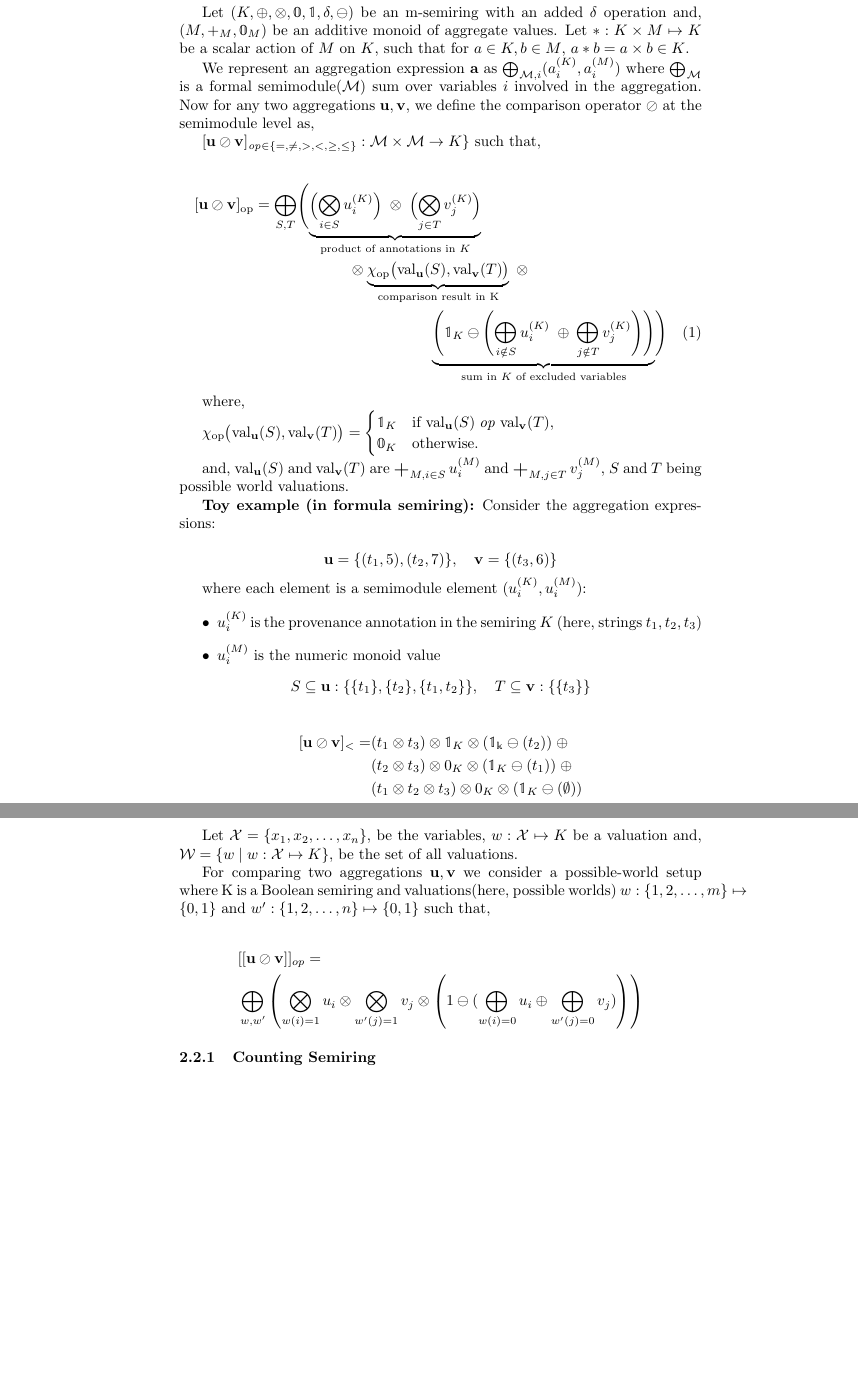
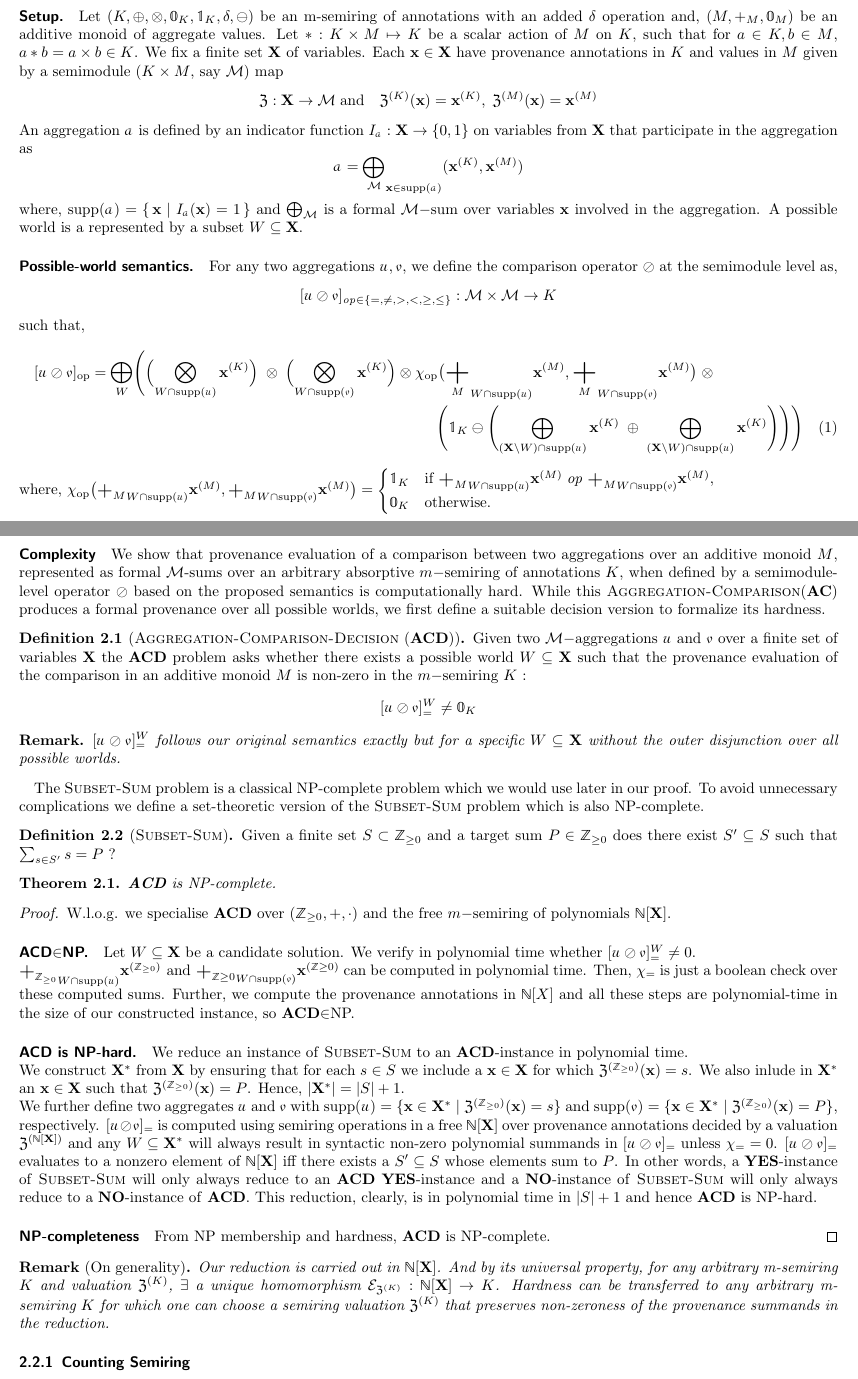
Before and after one commit to pratik2358/provsql_having, a LaTeX document (main.tex): two parts of pages 3 and 4 of 11 before the commit and two parts of pages 2 and 3 of 10 after it, joined at a grey line, cut so that both start at the same text, the shorter picture padded with empty space. Compiled offline with pdfLaTeX.

Commit message:
made the semantics simpler and added a first section on analysis of complexity.

```diff
--- a/main.tex
+++ b/main.tex
@@ -1,4 +1,5 @@
-\documentclass{article}
+\documentclass[10pt,a4paper]{scrartcl}
+\usepackage[left=1cm, right=1cm]{geometry}
 \usepackage{graphicx}
 \usepackage{amssymb}
 \usepackage{amsmath}
@@ -27,8 +37,10 @@
     #1
   \end{multiline}
 }
+\newcommand{\llbracket}{[\![}
+\newcommand{\rrbracket}{]\!]}
 \makeatother
-\title{Provenance Semantics for Nested Aggregation}
+\title{Provenance for Relational Queries with Nested Aggregation}
 \author{Pratik Karmakar \and Aryak Sen \and Silviu Maniu \and Pierre Senellart}
 \date{}
 
@@ -138 +142,0 @@ while satisfying the required m-semiring axioms.
-Let $(K,\oplus,\otimes,\mathbb{0},\mathbb{1},\delta,\ominus)$ be an m-semiring with an
@@ -139,84 +150,117 @@ Let $(K,\oplus,\otimes,\mathbb{0},\mathbb{1},\delta,\ominus)$ be an m-semiring w
+Let $(K,\oplus,\otimes,\mathbb{0}_K,\mathbb{1}_K,\delta,\ominus)$ be an m-semiring of annotations with an
 added $\delta$ operation and, $(M,+_M,\mathbb{0}_M)$ be an
 additive monoid of aggregate values. Let $*:K\times M \mapsto K$ be a scalar action of $M$ on $K$, such that for $a \in K, b \in M$,
 $a * b = a \times b \in K$.
-
-We represent an aggregation expression $\mathbf{a}$ as  $\bigoplus_{\mathcal{M},i}(a_i^{(K)},a_i^{(M)})$ where $\bigoplus_{\mathcal{M}}$ is a formal semimodule($\mathcal{M}$) sum over
-variables $i$ involved in the aggregation.
-Now for any two aggregations $\mathbf{u},\mathbf{v}$, we define the comparison operator $\oslash$ at the semimodule level as,
-
-$[\mathbf{u} \oslash \mathbf{v}]_{\mathit{op}\in\{ =, \neq , >, <, \geq, \leq\}}:\mathcal{M} \times \mathcal{M} \rightarrow K\}$ such that,
-
+We fix a finite set $\mathbf{X}$ of variables. Each $\mathbf{x}\in\mathbf{X}$ have provenance annotations in $K$ and values in $M$
+given by a semimodule ($K\times M$, say $\mathcal{M}$) map
+\[
+\mathfrak{Z}:\mathbf{X}\rightarrow \mathcal{M}\; \text{and} \quad \mathfrak{Z}^{(K)}(\mathbf{x})=\mathbf{x}^{(K)}, \; \mathfrak{Z}^{(M)}(\mathbf{x})=\mathbf{x}^{(M)}
+\]
+An aggregation $\mathdutchcal{a}$ is defined by an indicator function
+$I_\mathdutchcal{a}:\mathbf{X}\rightarrow \{0,1\}$
+on variables from $\mathbf{X}$ that participate in the aggregation as
+\[
+\mathdutchcal{a} = {\bigoplus_\mathcal{M}}_{\mathbf{x}\in \mathrm{supp}(\mathdutchcal{a})}(\mathbf{x}^{(K)},\mathbf{x}^{(M)})
+\]
+where,
+$\mathrm{supp}(\mathdutchcal{a})=\{\,\mathbf{x} \mid I_\mathdutchcal{a}(\mathbf{x})=1 \,\}$ and
+$\bigoplus_{\mathcal{M}}$ is a formal $\mathcal{M}-$sum over
+variables $\mathbf{x}$ involved in the aggregation.
+A possible world is a represented by a subset $W\subseteq\mathbf{X}$.
+\paragraph{Possible-world semantics.}
+For any two aggregations $\mathdutchcal{u},\mathdutchcal{v}$, we define the comparison operator $\oslash$ at the semimodule level as,
+\[
+[\mathdutchcal{u} \oslash \mathdutchcal{v}]_{\mathit{op}\in\{ =, \neq , >, <, \geq, \leq\}}:\mathcal{M} \times \mathcal{M} \rightarrow K
+\]
+such that,
 \begin{multline}
-[\mathbf{u} \oslash \mathbf{v}]_{\mathrm{op}}=
-\bigoplus_{S,T}
+[\mathdutchcal{u} \oslash \mathdutchcal{v}]_{\mathrm{op}}=
+\bigoplus_{W}
 \Biggl(
-\underbrace{
-\Bigl( \bigotimes_{i \in S} u_i^{(K)} \Bigr) \;\otimes\; \Bigl( \bigotimes_{j \in T} v_j^{(K)} \Bigr)
-}_{\text{product of annotations in } K} \\
+  \Bigl( \bigotimes_{W\cap\mathrm{supp}(\mathdutchcal{u})} \mathbf{x}^{(K)} \Bigr) \;\otimes\; \Bigl( \bigotimes_{W\cap\mathrm{supp}(\mathdutchcal{v})} \mathbf{x}^{(K)} \Bigr)
 \otimes
-\underbrace{
-\chi_{\mathrm{op}}\bigl(\mathrm{val}_\mathbf{u}(S), \mathrm{val}_\mathbf{v}(T)\bigr)
-}_{\text{comparison result in K}}
+  \chi_{\mathrm{op}}\bigl(  {\bigplus_M}_{W\cap\mathrm{supp}(\mathdutchcal{u})} \mathbf{x}^{(M)}, {\bigplus_M}_{W\cap\mathrm{supp}(\mathdutchcal{v})} \mathbf{x}^{(M)}   \bigr)
 \;\otimes\;\\
-\underbrace{
-\Biggl(\mathbb{1}_K \ominus \Biggl( \bigoplus_{i \notin S} u_i^{(K)} \;\oplus\; \bigoplus_{j \notin T} v_j^{(K)} \Biggr)\Biggr)
-}_{\text{sum in $K$ of excluded variables}}
+  \Biggl(\mathbb{1}_K \ominus \Biggl( \bigoplus_{(\mathbf{X}\setminus W)\cap\mathrm{supp}(\mathdutchcal{u})} \mathbf{x}^{(K)} \;\oplus\; \bigoplus_{(\mathbf{X}\setminus W)\cap\mathrm{supp}(\mathdutchcal{u})} \mathbf{x}^{(K)} \Biggr)\Biggr)
 \Biggr)
 \end{multline}
-
 where,
-
-$\chi_{\mathrm{op}}\bigl(\mathrm{val}_\mathbf{u}(S), \mathrm{val}_\mathbf{v}(T)\bigr)=\begin{cases}
-\mathbb{1}_K & \text{if } \mathrm{val}_\mathbf{u}(S) \;\mathit{op}\; \mathrm{val}_\mathbf{v}(T),\\
+$\chi_{\mathrm{op}}\bigl(  {\bigplus_M}_{W\cap\mathrm{supp}(\mathdutchcal{u})} \mathbf{x}^{(M)}, {\bigplus_M}_{W\cap\mathrm{supp}(\mathdutchcal{v})} \mathbf{x}^{(M)}   \bigr)=
+\begin{cases}
+\mathbb{1}_K & \text{if } {\bigplus_M}_{W\cap\mathrm{supp}(\mathdutchcal{u})} \mathbf{x}^{(M)}\;\mathit{op}\;{\bigplus_M}_{W\cap\mathrm{supp}(\mathdutchcal{v})} \mathbf{x}^{(M)},\\
 \mathbb{0}_K & \text{otherwise.}
 \end{cases}$
+\paragraph{Complexity}
 
-and,
-$\mathrm{val}_\mathbf{u}(S)$ and $\mathrm{val}_\mathbf{v}(T)$ are $\bigplus_{M, i \in S}u_i^{(M)}$  and
-$\bigplus_{M, j \in T}v_j^{(M)}$, $S$ and $T$ being possible world valuations.
+We show that provenance evaluation of a comparison between
+two aggregations over an additive monoid $M$,
+represented as formal $\mathcal{M}$-sums over an arbitrary
+absorptive $m-$semiring of annotations $K$, when defined by a
+semimodule-level operator
+$\oslash$ based on the proposed semantics is computationally hard.
+While this \textsc{Aggregation-Comparison}(\textbf{AC}) produces
+a formal provenance over all possible worlds, we first define a
+suitable decision version to formalize its hardness.
+\begin{definition}[\textsc{Aggregation-Comparison-Decision} (\textbf{ACD})]
+  Given two $\mathcal{M}-$aggregations $\mathdutchcal{u}$ and $\mathdutchcal{v}$ over a
+  finite set of variables $\mathbf{X}$
+  the \textbf{ACD} problem asks whether there exists a possible world $W\subseteq\mathbf{X}$ such
+  that the provenance evaluation of the comparison in an additive monoid $M$ is non-zero in
+  the $m-$semiring $K$ :
+\[
+  [\mathdutchcal{u} \oslash \mathdutchcal{v}]_=^W\neq\mathbb{0}_{K}
+  \]
+\end{definition}
+\begin{remark}
+  $  [\mathdutchcal{u} \oslash \mathdutchcal{v}]_=^W$ follows our original semantics exactly but for a specific $W\subseteq\mathbf{X}$ without the outer disjunction over all possible worlds.
+\end{remark}
+The \textsc{Subset-Sum} problem is a classical NP-complete problem which we would use later in our proof. To avoid unnecessary complications we define a set-theoretic version of the \textsc{Subset-Sum} problem which is also NP-complete.
+\begin{definition}[\textsc{Subset-Sum}]
+  Given a finite set $S\subset\mathbb{Z}_{\geq 0}$ and a target sum $P\in\mathbb{Z}_{\geq 0}$ does
+  there exist $S'\subseteq S$ such that $\sum_{s\in S'}s=P$ ?
+\end{definition}
+\begin{theorem}
+  \textbf{ACD} is NP-complete.
+\end{theorem}
+\begin{proof}
+W.l.o.g. we specialise \textbf{ACD} over $(\mathbb{Z}_{\geq 0},+,\cdot)$ and the free $m-$semiring of polynomials
+$\mathbb{N}[\mathbf{X}]$.
+\paragraph{\textbf{ACD}$\in$NP.}
+Let $W\subseteq\mathbf{X}$ be a candidate solution. We verify in polynomial time whether
+  $[\mathdutchcal{u} \oslash \mathdutchcal{v}]_=^W\neq0$.\\
+${\bigplus_{\mathbb{Z}_{\geq 0}}}_{W\cap\mathrm{supp}(\mathdutchcal{u})} \mathbf{x}^{(\mathbb{Z}_{\geq 0})}\text{ and }{\bigplus_{\mathbb{Z}{\geq 0}}}_{W\cap\mathrm{supp}(\mathdutchcal{v})} \mathbf{x}^{(\mathbb{Z}{\geq 0})}$ can be computed in polynomial time.
+Then, $\chi_=$ is just a boolean check over these computed sums.
+Further, we compute the provenance annotations in $\mathbb{N}[X]$ and all these steps
+are polynomial-time in the size of our constructed instance, so \textbf{ACD}$\in$NP.
+\paragraph{ACD is NP-hard.}
+We reduce an instance of \textsc{Subset-Sum} to an \textbf{ACD}-instance in polynomial time.\\
+We construct $\mathbf{X}^*$ from $\mathbf{X}$ by ensuring that for each $s\in S$ we include a $\mathbf{x}\in\mathbf{X}$ for which
+  $\mathfrak{Z}^{(\mathbb{Z}_{\geq 0})}(\mathbf{x})=s$. We also inlude in $\mathbf{X}^*$ an $\mathbf{x}\in\mathbf{X}$ such that
+  $\mathfrak{Z}^{(\mathbb{Z}_{\geq 0})}(\mathbf{x})=P$. Hence, $|\mathbf{X}^*|=|S|+1$.\\
+  We further define two aggregates $\mathdutchcal{u}$ and $\mathdutchcal{v}$ with $\mathrm{supp}(\mathdutchcal{u})=\{\mathbf{x}\in\mathbf{X}^*\mid\mathfrak{Z}^{(\mathbb{Z}_{\geq 0})}(\mathbf{x})=s\}$ and $\mathrm{supp}(\mathdutchcal{v})=\{\mathbf{x}\in\mathbf{X}^*\mid\mathfrak{Z}^{(\mathbb{Z}_{\geq 0})}(\mathbf{x})=P\}$, respectively.
+  $[\mathdutchcal{u}\oslash\mathdutchcal{v}]_=$ is computed using semiring
+  operations in a free $\mathbb{N}[\mathbf{X}]$ over provenance
+  annotations decided by a valuation $\mathfrak{Z}^{(\mathbb{N}[\mathbf{X}])}$
+  and any $W\subseteq\mathbf{X}^*$ will always result in syntactic
+  non-zero polynomial summands in  $[\mathdutchcal{u}\oslash\mathdutchcal{v}]_=$
+  unless $\chi_==0$. $[\mathdutchcal{u}\oslash\mathdutchcal{v}]_=$
+evaluates to a nonzero element of $\mathbb{N}[\mathbf{X}]$
+iff there exists a $S'\subseteq S$ whose elements sum to $P$.
+  In other words, a \textbf{YES}-instance of \textsc{Subset-Sum} will only always reduce to an \textbf{ACD} \textbf{YES}-instance and a \textbf{NO}-instance
+  of \textsc{Subset-Sum} will only always reduce to a \textbf{NO}-instance of \textbf{ACD}. This reduction, clearly, is in polynomial time in $|S|+1$ and hence
+  \textbf{ACD} is NP-hard.
+\paragraph{NP-completeness}
+From NP membership and hardness, \textbf{ACD} is NP-complete.
+\end{proof}
 
-\textbf{Toy example (in formula semiring):}
-Consider the aggregation expressions:
-
-\[
-\mathbf{u} = \{ (t_1,5), (t_2,7) \}, \quad
-\mathbf{v} = \{ (t_3,6) \}
-\]
-
-where each element is a semimodule element $(u_i^{(K)}, u_i^{(M)})$:
-
-\begin{itemize}
-    \item $u_i^{(K)}$ is the provenance annotation in the semiring $K$ (here, strings $t_1, t_2, t_3$)
-    \item $u_i^{(M)}$ is the numeric monoid value
-\end{itemize}
-\[
-S \subseteq \mathbf{u}: \{ \{t_1\}, \{t_2\}, \{t_1,t_2\} \}, \quad
-T \subseteq \mathbf{v}: \{ \{t_3\} \}
-\]
-
-\begin{align*}
-[\mathbf{u} \oslash \mathbf{v}]_{<}
-=
-&(t_1 \otimes t_3) \otimes \mathbb{1}_K \otimes (\mathbb{1_k}\ominus(t_2))
-\;\oplus\;\\
-&(t_2 \otimes t_3) \otimes 0_K \otimes (\mathbb{1}_K\ominus(t_1))
-\;\oplus\;\\
-&(t_1 \otimes t_2 \otimes t_3) \otimes 0_K \otimes (\mathbb{1}_K\ominus(\emptyset))
-\end{align*}
-
-
-Let $\mathcal{X} = \{x_1, x_2, \dots, x_n\}$, be the variables, $w: \mathcal{X} \mapsto K$ be a valuation and,
-$\mathcal{W} = \{w \mid w:\mathcal{X} \mapsto K\}$, be the set of all valuations.
-
-For comparing two aggregations $\mathbf{u},\mathbf{v}$ we consider a possible-world setup where K is a Boolean semiring and valuations(here, possible worlds)
-$w: \{1,2,\dots,m\} \mapsto \{0,1\}$ and $w': \{1,2,\dots,n\} \mapsto \{0,1\}$ such that,
-
-\begin{align*}
-  &[[\mathbf{u} \oslash \mathbf{v}]]_{op}=\\
-  &\bigoplus_{w,w'}\left(\bigotimes_{w(i)=1}u_i\otimes\bigotimes_{w'(j) = 1}v_j\otimes\left(1\ominus(\bigoplus_{w(i) =0}u_i\oplus \bigoplus_{w'(j) = 0}v_j)\right)\right)
-\end{align*}
-
-
+\begin{remark}[On generality]
+Our reduction is carried out in $\mathbb{N}[\mathbf{X}]$. And by its universal property, for any arbitrary m-semiring $K$
+  and valuation $\mathfrak{Z}^{(K)}$, $\exists$ a unique homomorphism $\mathcal{E}_{\mathfrak{Z}^{(K)}}:\mathbb{N}[\mathbf{X}]\rightarrow K$. Hardness can be transferred
+  to any arbitrary m-semiring $K$ for which one can choose a semiring valuation $\mathfrak{Z}^{(K)}$ that preserves non-zeroness of the provenance summands in the reduction.
+\end{remark}
+%\begin{corollary}
+%  \textbf{AC} is  exponential in output size.
+%\end{corollary}
 \subsubsection{Counting Semiring}
 $$K = (\mathbb{N}, \oplus, \otimes, 0, 1)$$
 $\mathbb{N} = \{0,1,2,\dots\}$
```
Also changed, not shown: ref.bib (+9 -0 lines), main.tex (43 more changed lines).
